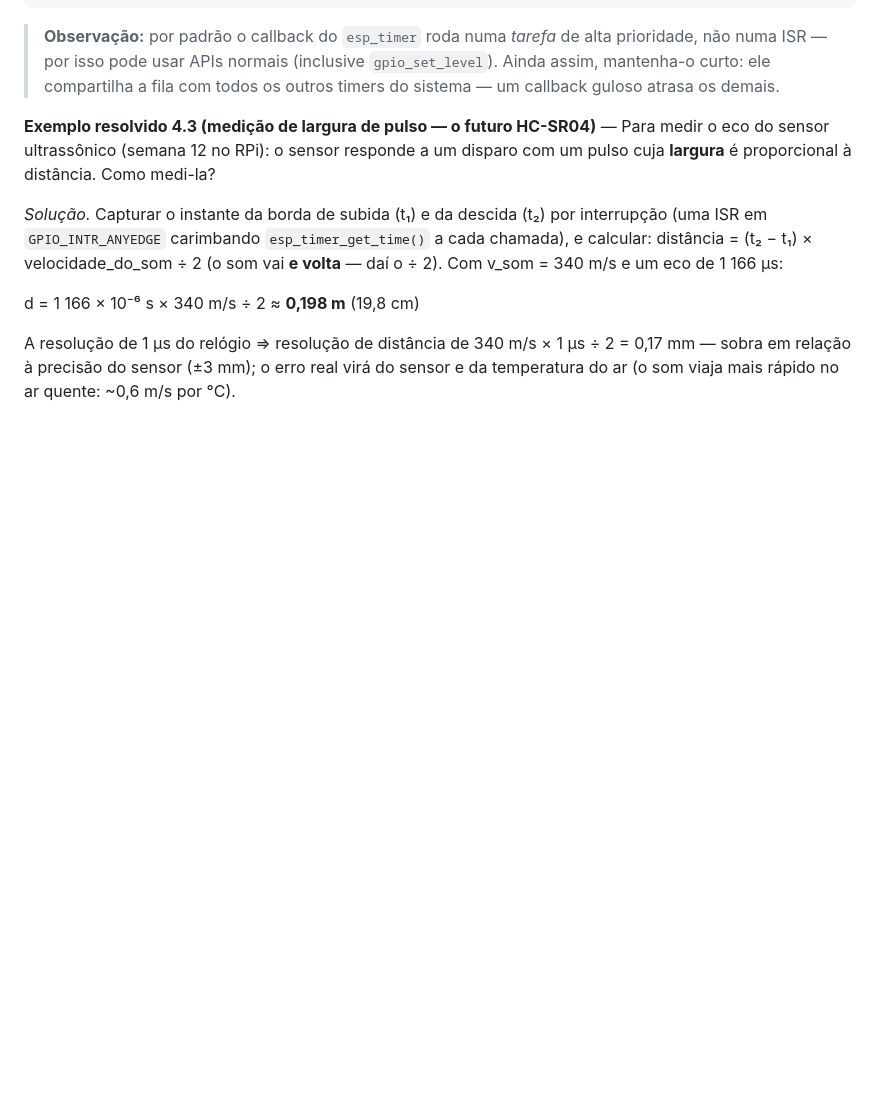
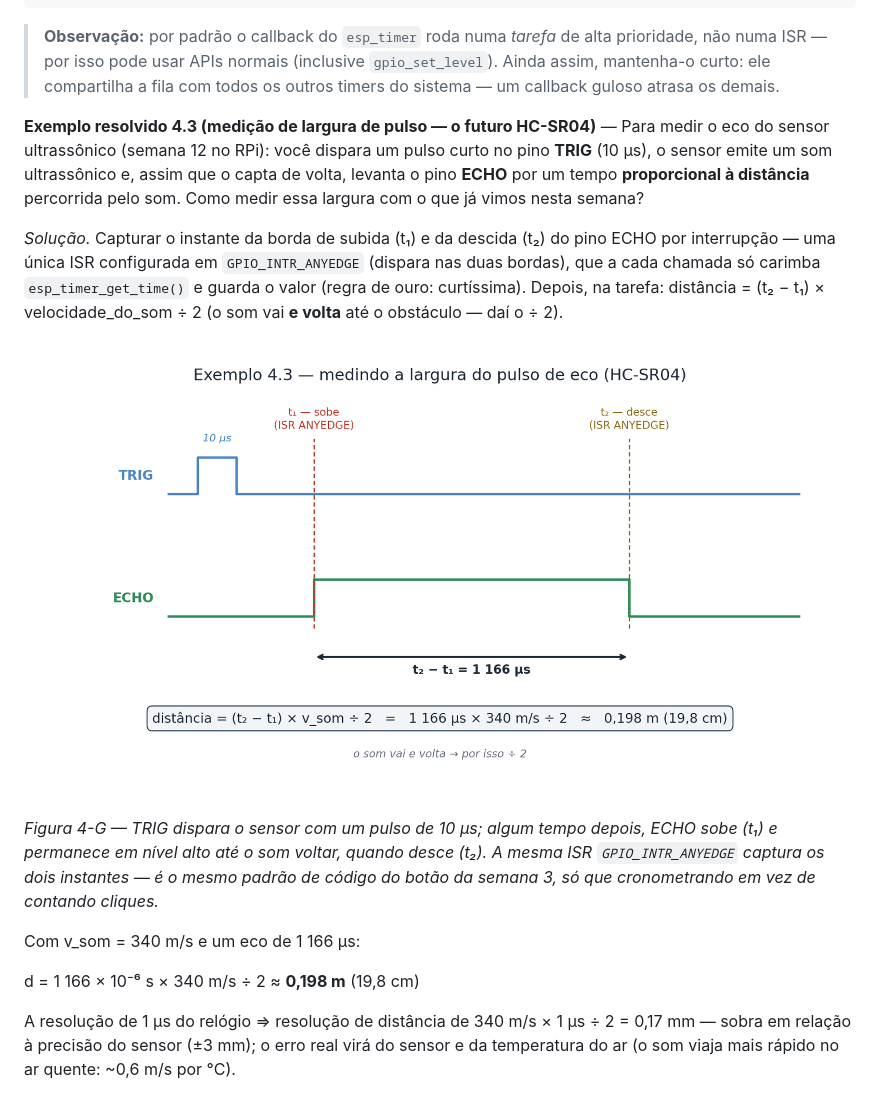
Before and after one commit to fabiobento/sis-emb-2026-2, a Markdown page: semana-04/teoria-04.md, the part around one of its changes. Rendered like a GitHub page; pictures changed too: assets/figuras/pulso_echo_hcsr04.png (added); blank space fills up the shorter version.

```diff
--- a/semana-04/teoria-04.md
+++ b/semana-04/teoria-04.md
@@ -291,12 +315,24 @@ esp_timer_start_periodic(timer, 500000);     // período em µs: 500 ms
 > sistema — um callback guloso atrasa os demais.
 
 **Exemplo resolvido 4.3 (medição de largura de pulso — o futuro HC-SR04)** — Para medir o
-eco do sensor ultrassônico (semana 12 no RPi): o sensor responde a um disparo com um pulso
-cuja **largura** é proporcional à distância. Como medi-la?
+eco do sensor ultrassônico (semana 12 no RPi): você dispara um pulso curto no pino **TRIG**
+(10 µs), o sensor emite um som ultrassônico e, assim que o capta de volta, levanta o pino
+**ECHO** por um tempo **proporcional à distância** percorrida pelo som. Como medir essa
+largura com o que já vimos nesta semana?
 
-*Solução.* Capturar o instante da borda de subida (t₁) e da descida (t₂) por interrupção
-(uma ISR em `GPIO_INTR_ANYEDGE` carimbando `esp_timer_get_time()` a cada chamada), e
-calcular: distância = (t₂ − t₁) × velocidade_do_som ÷ 2 (o som vai **e volta** — daí o ÷ 2).
+*Solução.* Capturar o instante da borda de subida (t₁) e da descida (t₂) do pino ECHO por
+interrupção — uma única ISR configurada em `GPIO_INTR_ANYEDGE` (dispara nas duas bordas),
+que a cada chamada só carimba `esp_timer_get_time()` e guarda o valor (regra de ouro:
+curtíssima). Depois, na tarefa: distância = (t₂ − t₁) × velocidade_do_som ÷ 2 (o som vai **e
+volta** até o obstáculo — daí o ÷ 2).
+
+![Diagrama de tempo do TRIG e do ECHO do HC-SR04, com t1 na borda de subida e t2 na borda de descida do eco](https://raw.githubusercontent.com/fabiobento/sis-emb-2026-2/main/assets/figuras/pulso_echo_hcsr04.png)
+
+*Figura 4-G — TRIG dispara o sensor com um pulso de 10 µs; algum tempo depois, ECHO sobe
+(t₁) e permanece em nível alto até o som voltar, quando desce (t₂). A mesma ISR
+`GPIO_INTR_ANYEDGE` captura os dois instantes — é o mesmo padrão de código do botão da
+semana 3, só que cronometrando em vez de contando cliques.*
+
 Com v_som = 340 m/s e um eco de 1 166 µs:
 
 d = 1 166 × 10⁻⁶ s × 340 m/s ÷ 2 ≈ **0,198 m** (19,8 cm)
```
Also changed, not shown: other parts of semana-04/teoria-04.md (+28 -4 lines), assets/figuras/jitter_vtaskdelay_vs_timer.png (added), assets/figuras/timer_hw_anatomia.png (added).
